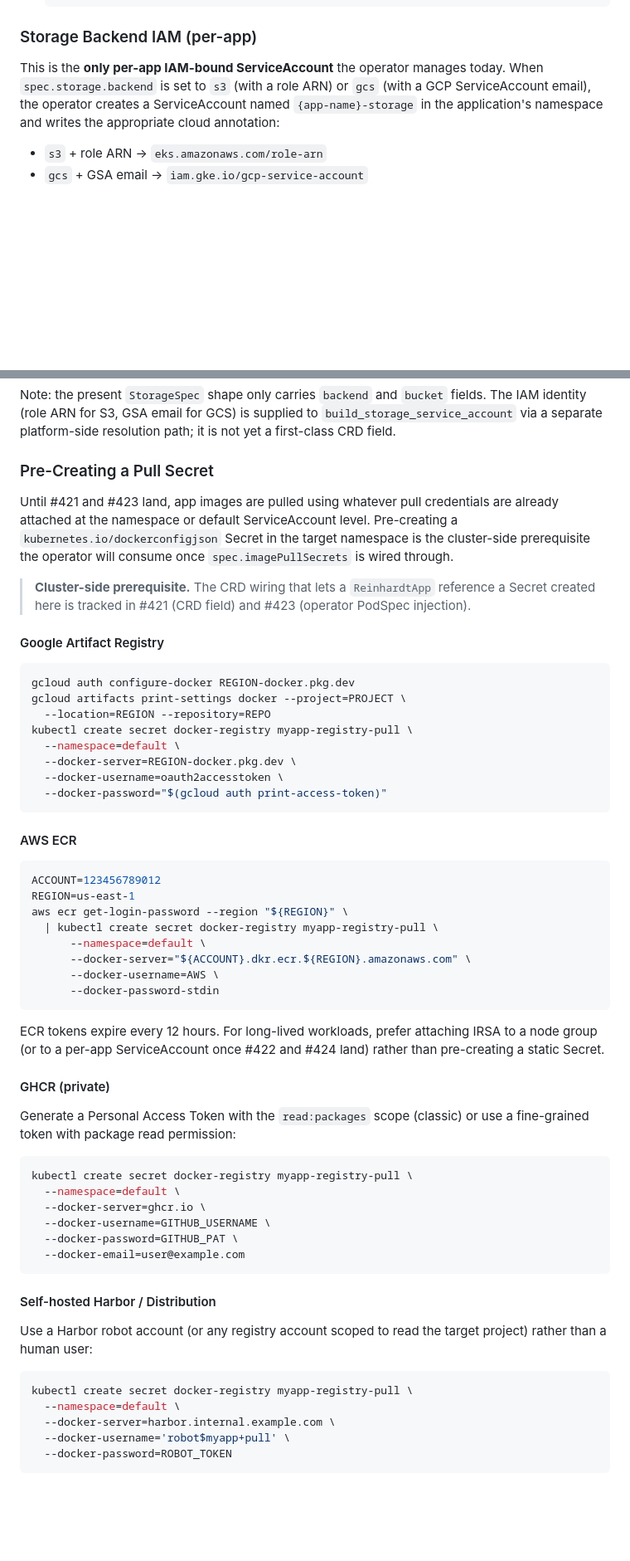
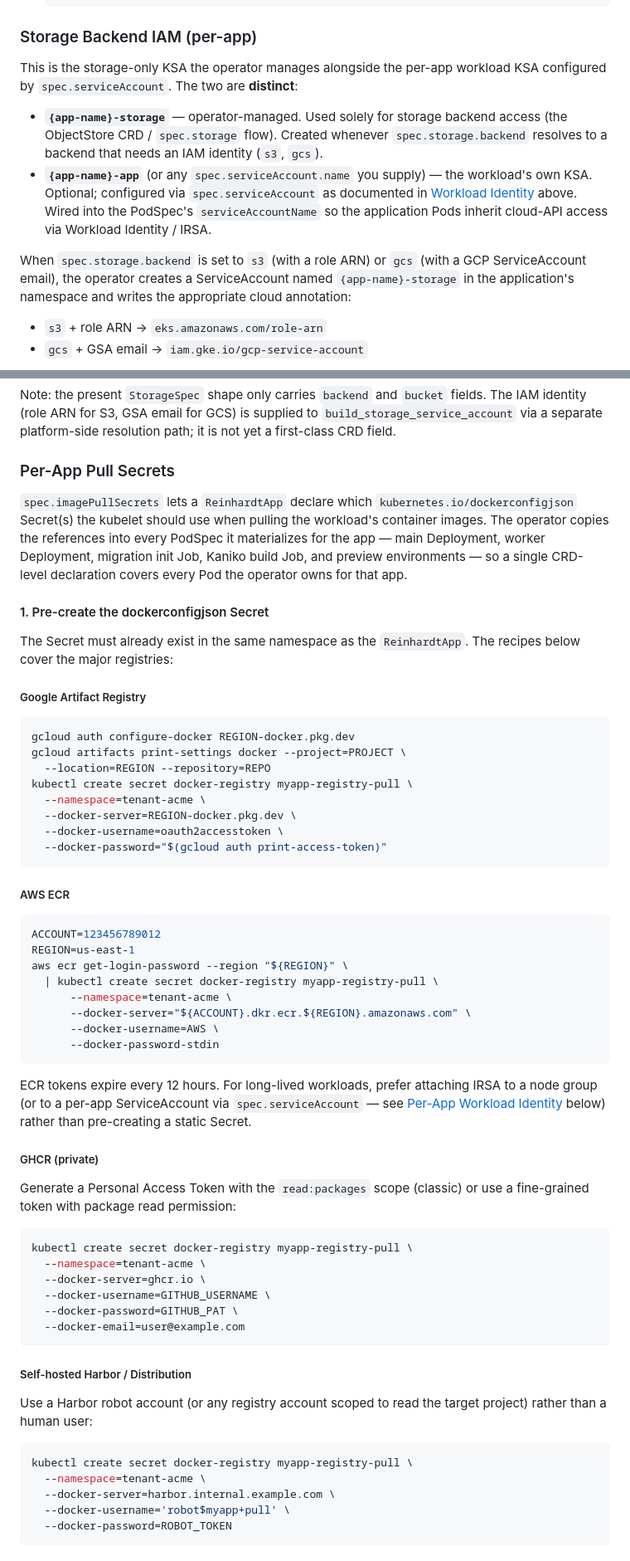
Before and after one commit to kent8192/reinhardt-cloud, a Markdown page: docs/registry-and-identity.md, 2 parts joined by grey strips. Shown at 83% size. GitHub-like rendering; blank space fills up the shorter version.

````diff
--- a/docs/registry-and-identity.md
+++ b/docs/registry-and-identity.md
@@ -146,11 +204,24 @@ IAM role via IRSA.
 
 ### Storage Backend IAM (per-app)
 
-This is the **only per-app IAM-bound ServiceAccount** the operator
-manages today. When `spec.storage.backend` is set to `s3` (with a role
-ARN) or `gcs` (with a GCP ServiceAccount email), the operator creates a
-ServiceAccount named `{app-name}-storage` in the application's namespace
-and writes the appropriate cloud annotation:
+This is the storage-only KSA the operator manages alongside the
+per-app workload KSA configured by `spec.serviceAccount`. The two are
+**distinct**:
+
+- **`{app-name}-storage`** — operator-managed. Used solely for storage
+  backend access (the ObjectStore CRD / `spec.storage` flow). Created
+  whenever `spec.storage.backend` resolves to a backend that needs an
+  IAM identity (`s3`, `gcs`).
+- **`{app-name}-app`** (or any `spec.serviceAccount.name` you supply) —
+  the workload's own KSA. Optional; configured via `spec.serviceAccount`
+  as documented in [Workload Identity](#workload-identity) above. Wired
+  into the PodSpec's `serviceAccountName` so the application Pods inherit
+  cloud-API access via Workload Identity / IRSA.
+
+When `spec.storage.backend` is set to `s3` (with a role ARN) or `gcs`
+(with a GCP ServiceAccount email), the operator creates a ServiceAccount
+named `{app-name}-storage` in the application's namespace and writes the
+appropriate cloud annotation:
 
 - `s3` + role ARN → `eks.amazonaws.com/role-arn`
 - `gcs` + GSA email → `iam.gke.io/gcp-service-account`
@@ -193,70 +264,74 @@ fields. The IAM identity (role ARN for S3, GSA email for GCS) is
 supplied to `build_storage_service_account` via a separate platform-side
 resolution path; it is not yet a first-class CRD field.
 
-### Pre-Creating a Pull Secret
+### Per-App Pull Secrets
 
-Until #421 and #423 land, app images are pulled using whatever pull
-credentials are already attached at the namespace or default
-ServiceAccount level. Pre-creating a `kubernetes.io/dockerconfigjson`
-Secret in the target namespace is the cluster-side prerequisite the
-operator will consume once `spec.imagePullSecrets` is wired through.
+`spec.imagePullSecrets` lets a `ReinhardtApp` declare which
+`kubernetes.io/dockerconfigjson` Secret(s) the kubelet should use when
+pulling the workload's container images. The operator copies the
+references into every PodSpec it materializes for the app — main
+Deployment, worker Deployment, migration init Job, Kaniko build Job,
+and preview environments — so a single CRD-level declaration covers
+every Pod the operator owns for that app.
 
-> **Cluster-side prerequisite.** The CRD wiring that lets a
-> `ReinhardtApp` reference a Secret created here is tracked in #421
-> (CRD field) and #423 (operator PodSpec injection).
+#### 1. Pre-create the dockerconfigjson Secret
 
-#### Google Artifact Registry
+The Secret must already exist in the same namespace as the
+`ReinhardtApp`. The recipes below cover the major registries:
+
+##### Google Artifact Registry
 
 ```bash
 gcloud auth configure-docker REGION-docker.pkg.dev
 gcloud artifacts print-settings docker --project=PROJECT \
   --location=REGION --repository=REPO
 kubectl create secret docker-registry myapp-registry-pull \
-  --namespace=default \
+  --namespace=tenant-acme \
   --docker-server=REGION-docker.pkg.dev \
   --docker-username=oauth2accesstoken \
   --docker-password="$(gcloud auth print-access-token)"
 ```
 
-#### AWS ECR
+##### AWS ECR
 
 ```bash
 ACCOUNT=123456789012
 REGION=us-east-1
 aws ecr get-login-password --region "${REGION}" \
   | kubectl create secret docker-registry myapp-registry-pull \
-      --namespace=default \
+      --namespace=tenant-acme \
       --docker-server="${ACCOUNT}.dkr.ecr.${REGION}.amazonaws.com" \
       --docker-username=AWS \
       --docker-password-stdin
 ```
 
 ECR tokens expire every 12 hours. For long-lived workloads, prefer
-attaching IRSA to a node group (or to a per-app ServiceAccount once #422
-and #424 land) rather than pre-creating a static Secret.
+attaching IRSA to a node group (or to a per-app ServiceAccount via
+`spec.serviceAccount` — see [Per-App Workload Identity](#per-app-workload-identity)
+below) rather than pre-creating a static Secret.
 
-#### GHCR (private)
+##### GHCR (private)
 
 Generate a Personal Access Token with the `read:packages` scope
 (classic) or use a fine-grained token with package read permission:
 
 ```bash
 kubectl create secret docker-registry myapp-registry-pull \
-  --namespace=default \
+  --namespace=tenant-acme \
   --docker-server=ghcr.io \
   --docker-username=GITHUB_USERNAME \
   --docker-password=GITHUB_PAT \
   --docker-email=user@example.com
 ```
 
-#### Self-hosted Harbor / Distribution
+##### Self-hosted Harbor / Distribution
 
 Use a Harbor robot account (or any registry account scoped to read the
 target project) rather than a human user:
 
 ```bash
 kubectl create secret docker-registry myapp-registry-pull \
-  --namespace=default \
+  --namespace=tenant-acme \
   --docker-server=harbor.internal.example.com \
   --docker-username='robot$myapp+pull' \
   --docker-password=ROBOT_TOKEN
````
Also changed, not shown: other parts of docs/registry-and-identity.md (+221 -66 lines).
